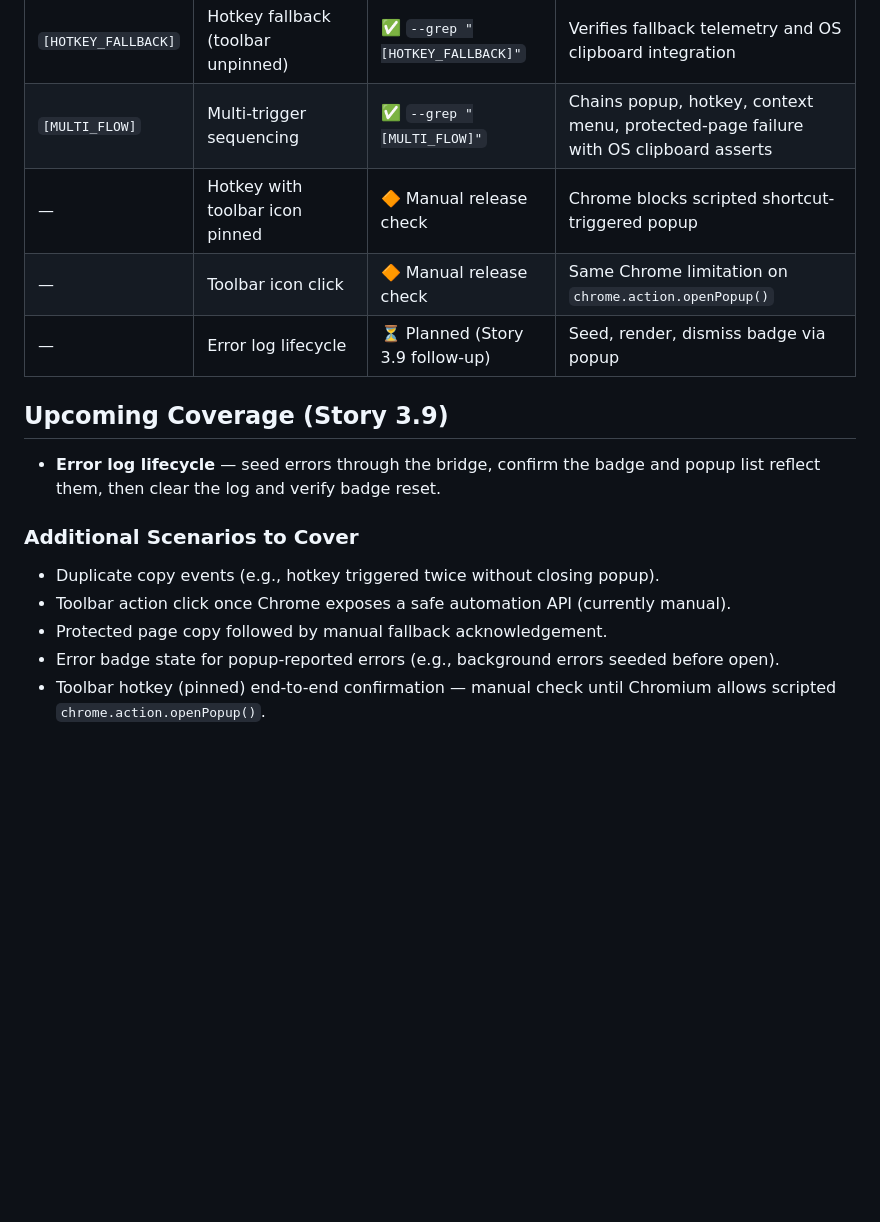
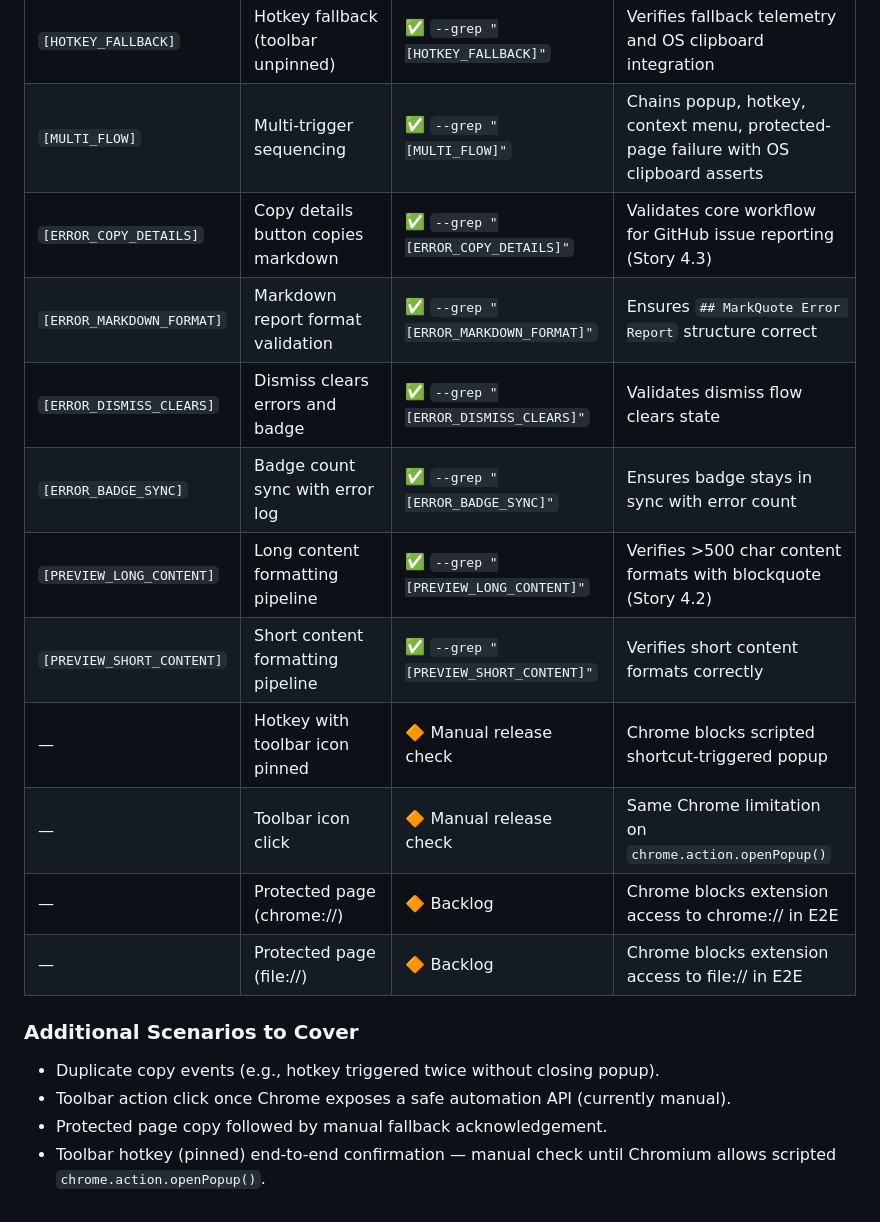
Before and after one commit to PabloLION/MarkQuote, a Markdown page: docs/dev/test-coverage.md, the part around the change. Drawn GitHub-style; blank space fills up the shorter version.

Commit message:
docs: add Epic 4 E2E tests to test-coverage.md
Add 6 new E2E tests to Coverage Map:
- Story 4.3: ERROR_COPY_DETAILS, ERROR_MARKDOWN_FORMAT,
  ERROR_DISMISS_CLEARS, ERROR_BADGE_SYNC
- Story 4.2: PREVIEW_LONG_CONTENT, PREVIEW_SHORT_CONTENT

Also adds protected page tests (chrome://, file://) as backlog items
and removes completed Story 3.9 follow-up section.

🤖 Generated with [Claude Code](https://claude.com/claude-code)

Co-Authored-By: Claude Opus 4.5 <noreply@anthropic.com>

```diff
--- a/docs/dev/test-coverage.md
+++ b/docs/dev/test-coverage.md
@@ -112,18 +112,20 @@ AAA = Arrange → Act → Assert — this is the structure the diagram follows.
 | `[CONTEXT_COPY]`    | Context menu copy                     | ✅ `--grep "[CONTEXT_COPY]"`               | Exercises tab-side clipboard write and badge/error assertions                            |
 | `[HOTKEY_FALLBACK]` | Hotkey fallback (toolbar unpinned)    | ✅ `--grep "[HOTKEY_FALLBACK]"`            | Verifies fallback telemetry and OS clipboard integration                                 |
 | `[MULTI_FLOW]`      | Multi-trigger sequencing              | ✅ `--grep "[MULTI_FLOW]"`                 | Chains popup, hotkey, context menu, protected-page failure with OS clipboard asserts     |
+| `[ERROR_COPY_DETAILS]` | Copy details button copies markdown | ✅ `--grep "[ERROR_COPY_DETAILS]"`         | Validates core workflow for GitHub issue reporting (Story 4.3) |
+| `[ERROR_MARKDOWN_FORMAT]` | Markdown report format validation | ✅ `--grep "[ERROR_MARKDOWN_FORMAT]"`      | Ensures `## MarkQuote Error Report` structure correct          |
+| `[ERROR_DISMISS_CLEARS]` | Dismiss clears errors and badge    | ✅ `--grep "[ERROR_DISMISS_CLEARS]"`       | Validates dismiss flow clears state                            |
+| `[ERROR_BADGE_SYNC]` | Badge count sync with error log       | ✅ `--grep "[ERROR_BADGE_SYNC]"`           | Ensures badge stays in sync with error count                   |
+| `[PREVIEW_LONG_CONTENT]` | Long content formatting pipeline  | ✅ `--grep "[PREVIEW_LONG_CONTENT]"`       | Verifies >500 char content formats with blockquote (Story 4.2) |
+| `[PREVIEW_SHORT_CONTENT]` | Short content formatting pipeline | ✅ `--grep "[PREVIEW_SHORT_CONTENT]"`      | Verifies short content formats correctly                       |
 | —                   | Hotkey with toolbar icon pinned       | 🔶 Manual release check                    | Chrome blocks scripted shortcut-triggered popup                |
 | —                   | Toolbar icon click                    | 🔶 Manual release check                    | Same Chrome limitation on `chrome.action.openPopup()`          |
-| —                   | Error log lifecycle                   | ⏳ Planned (Story 3.9 follow-up)           | Seed, render, dismiss badge via popup                          |
-
-## Upcoming Coverage (Story 3.9)
-
-- **Error log lifecycle** — seed errors through the bridge, confirm the badge and popup list reflect them, then clear the log and verify badge reset.
+| —                   | Protected page (chrome://)            | 🔶 Backlog                                 | Chrome blocks extension access to chrome:// in E2E             |
+| —                   | Protected page (file://)              | 🔶 Backlog                                 | Chrome blocks extension access to file:// in E2E               |
 
 ### Additional Scenarios to Cover
 
 - Duplicate copy events (e.g., hotkey triggered twice without closing popup).
 - Toolbar action click once Chrome exposes a safe automation API (currently manual).
 - Protected page copy followed by manual fallback acknowledgement.
-- Error badge state for popup-reported errors (e.g., background errors seeded before open).
 - Toolbar hotkey (pinned) end-to-end confirmation — manual check until Chromium allows scripted `chrome.action.openPopup()`.
```
